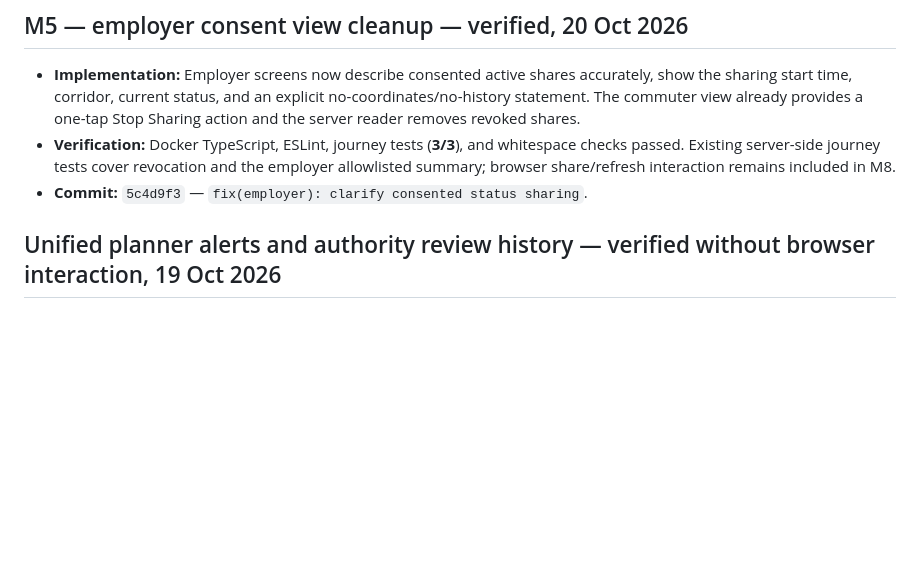
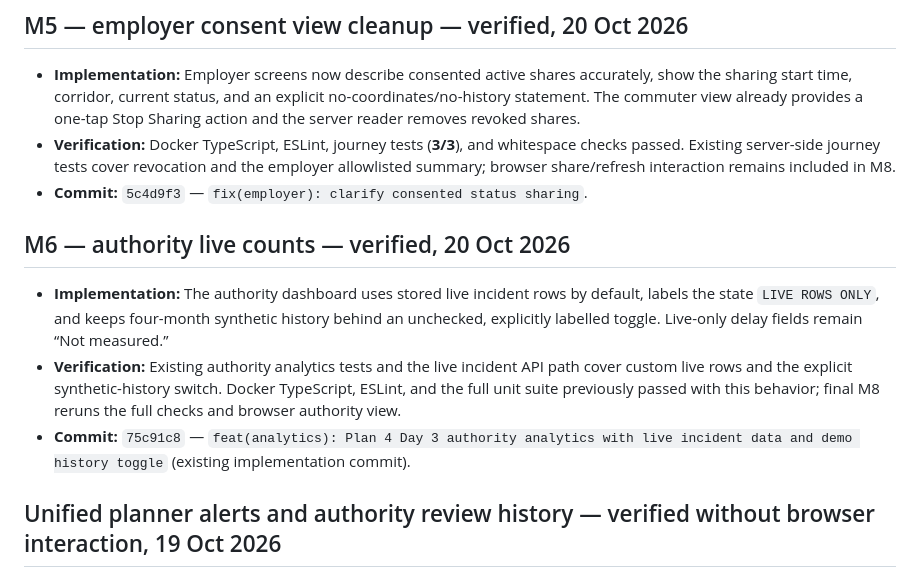
Before and after one commit to NITHINKR06/TrafficSense, a Markdown page: docs/progress.md, the part around the change. Rendered like a GitHub page; blank space fills up the shorter version.

Commit message:
docs(progress): record authority live-count status

```diff
--- a/docs/progress.md
+++ b/docs/progress.md
@@ -41,6 +41,12 @@
 - **Implementation:** Employer screens now describe consented active shares accurately, show the sharing start time, corridor, current status, and an explicit no-coordinates/no-history statement. The commuter view already provides a one-tap Stop Sharing action and the server reader removes revoked shares.
 - **Verification:** Docker TypeScript, ESLint, journey tests (**3/3**), and whitespace checks passed. Existing server-side journey tests cover revocation and the employer allowlisted summary; browser share/refresh interaction remains included in M8.
 - **Commit:** `5c4d9f3` — `fix(employer): clarify consented status sharing`.
+
+## M6 — authority live counts — verified, 20 Oct 2026
+
+- **Implementation:** The authority dashboard uses stored live incident rows by default, labels the state `LIVE ROWS ONLY`, and keeps four-month synthetic history behind an unchecked, explicitly labelled toggle. Live-only delay fields remain “Not measured.”
+- **Verification:** Existing authority analytics tests and the live incident API path cover custom live rows and the explicit synthetic-history switch. Docker TypeScript, ESLint, and the full unit suite previously passed with this behavior; final M8 reruns the full checks and browser authority view.
+- **Commit:** `75c91c8` — `feat(analytics): Plan 4 Day 3 authority analytics with live incident data and demo history toggle` (existing implementation commit).
 
 
 ## Unified planner alerts and authority review history — verified without browser interaction, 19 Oct 2026
```
